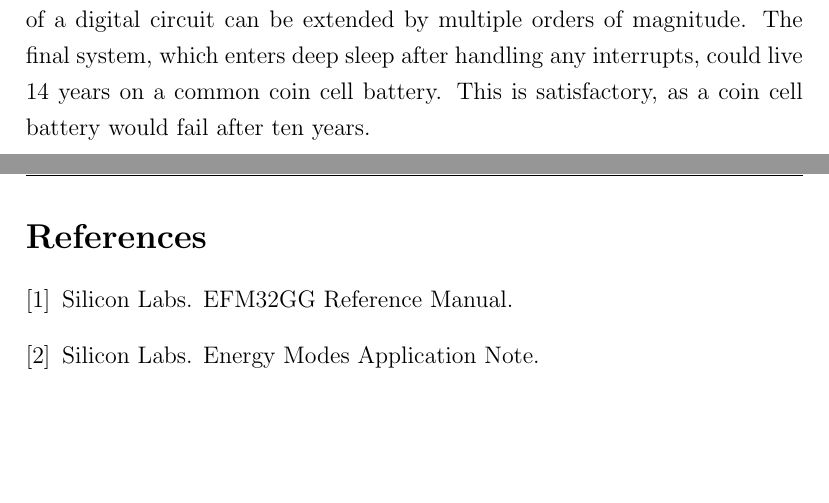
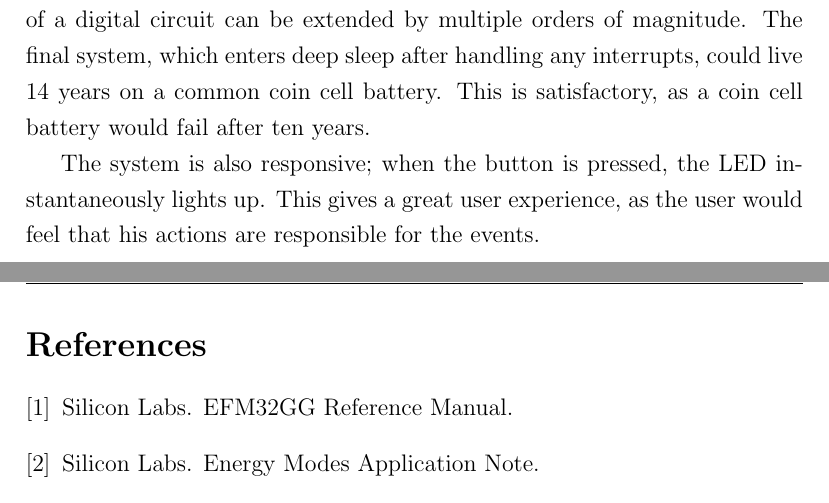
Before and after one commit to peterhgombos/EEDS, a LaTeX paper (ex1/report/report.tex, which reads ex1/report/conclusion.tex): two parts of pages 16 and 17 of 17, joined at a grey line, cut so that both start at the same text, the shorter picture padded with empty space. Compiled offline with pdfLaTeX.

Commit message:
Concluded some more

```diff
--- a/ex1/report/conclusion.tex
+++ b/ex1/report/conclusion.tex
@@ -2,3 +2,6 @@
 By gradually improving the system architecture, we show how the lifespan of a digital circuit can be extended by multiple orders of magnitude.
 The final system, which enters deep sleep after handling any interrupts, could live 14 years on a common coin cell battery.
 This is satisfactory, as a coin cell battery would fail after ten years.
+
+The system is also responsive; when the button is pressed, the LED instantaneously lights up.
+This gives a great user experience, as the user would feel that his actions are responsible for the events.
```
